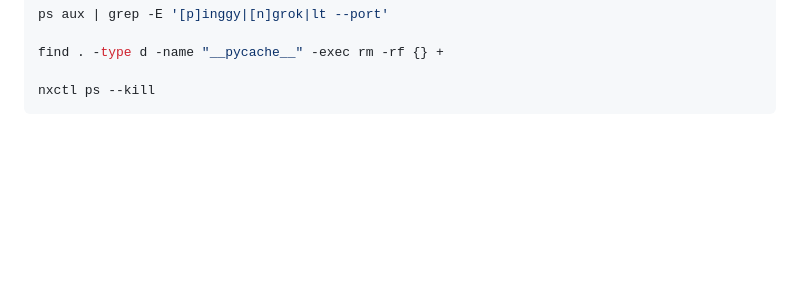
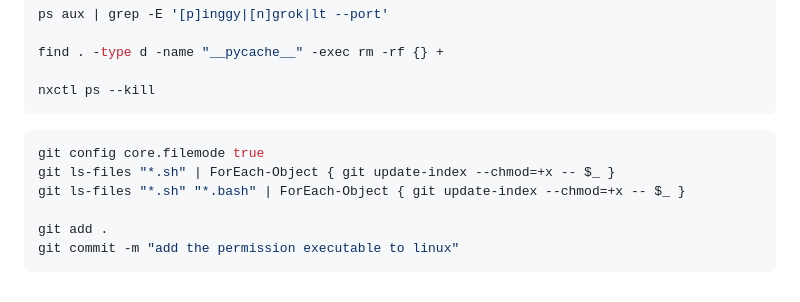
Before and after one commit to nxctf/nxctl, a Markdown page: README.md, the part around the change. Rendered like a GitHub page; blank space fills up the shorter version.

Commit message:
add the permission executable to linux

````diff
--- a/README.md
+++ b/README.md
@@ -275,3 +275,12 @@ find . -type d -name "__pycache__" -exec rm -rf {} +
 
 nxctl ps --kill
 ```
+
+```bash
+git config core.filemode true
+git ls-files "*.sh" | ForEach-Object { git update-index --chmod=+x -- $_ }
+git ls-files "*.sh" "*.bash" | ForEach-Object { git update-index --chmod=+x -- $_ }
+
+git add .
+git commit -m "add the permission executable to linux"
+```
````
